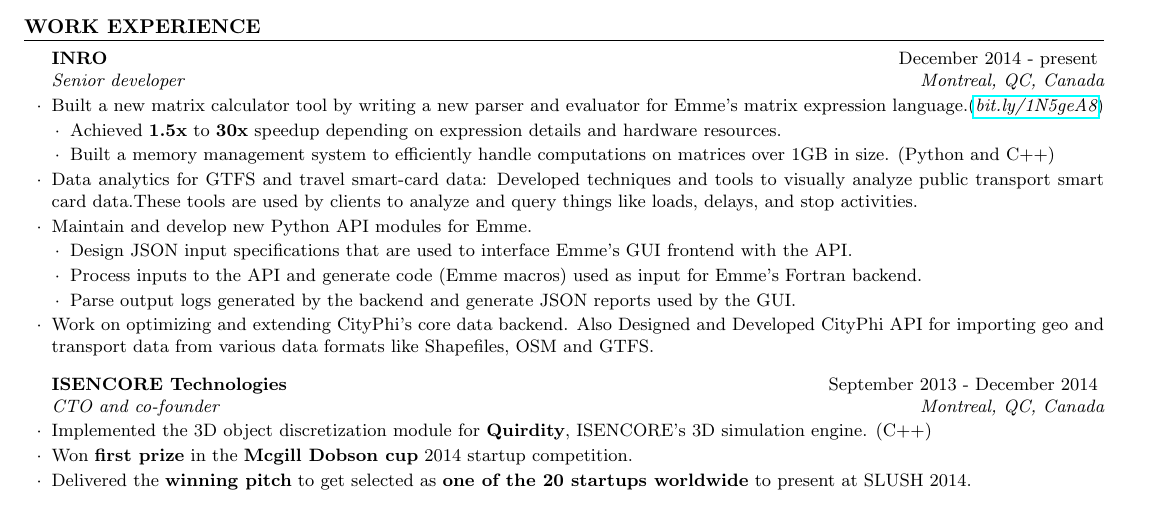
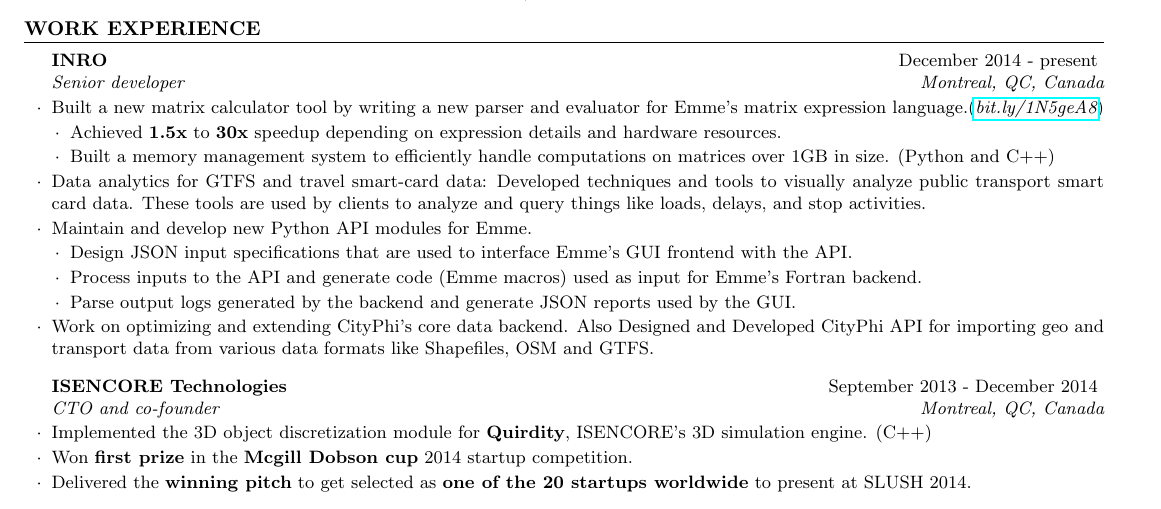
Before and after one commit to vntkmr/Resume, a LaTeX CV (resume-main/vineet_kumar_resume.tex): part of the page, cut so that both start at the same text. Compiled offline with pdfLaTeX.

Commit message:
fixed typo in resume

```diff
--- a/resume-main/vineet_kumar_resume.tex
+++ b/resume-main/vineet_kumar_resume.tex
@@ -74,9 +74,10 @@
 \item Built a memory management system to efficiently handle computations on
         matrices over 1GB in size. (Python and C++)
 \end{lsubSubsection}
-\item Data analytics for GTFS and travel smart-card data: Developed techniques and tools
-  to visually analyze public transport smart card data.% (in \textbf{Python}).
-  These tools are used by clients to analyze and query things like loads, delays, and stop activities.
+\item Data analytics for GTFS and travel smart-card data: Developed techniques
+        and tools to visually analyze public transport smart card data. These
+        tools are used by clients to analyze and query things like loads,
+        delays, and stop activities.
 \item Maintain and develop new Python API modules for Emme.
 \begin{lsubSubsection}
 \item Design JSON input specifications that are used to interface Emme's GUI
```
Also changed, not shown: resume-main/vineet_kumar_resume.pdf.
